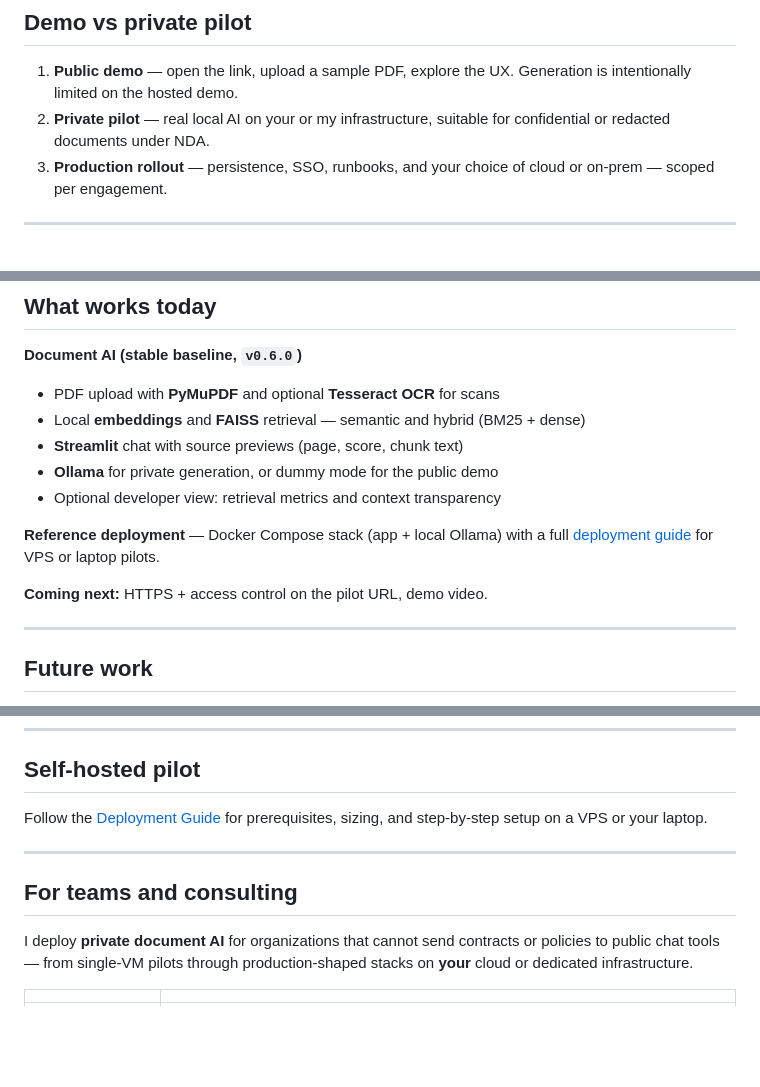
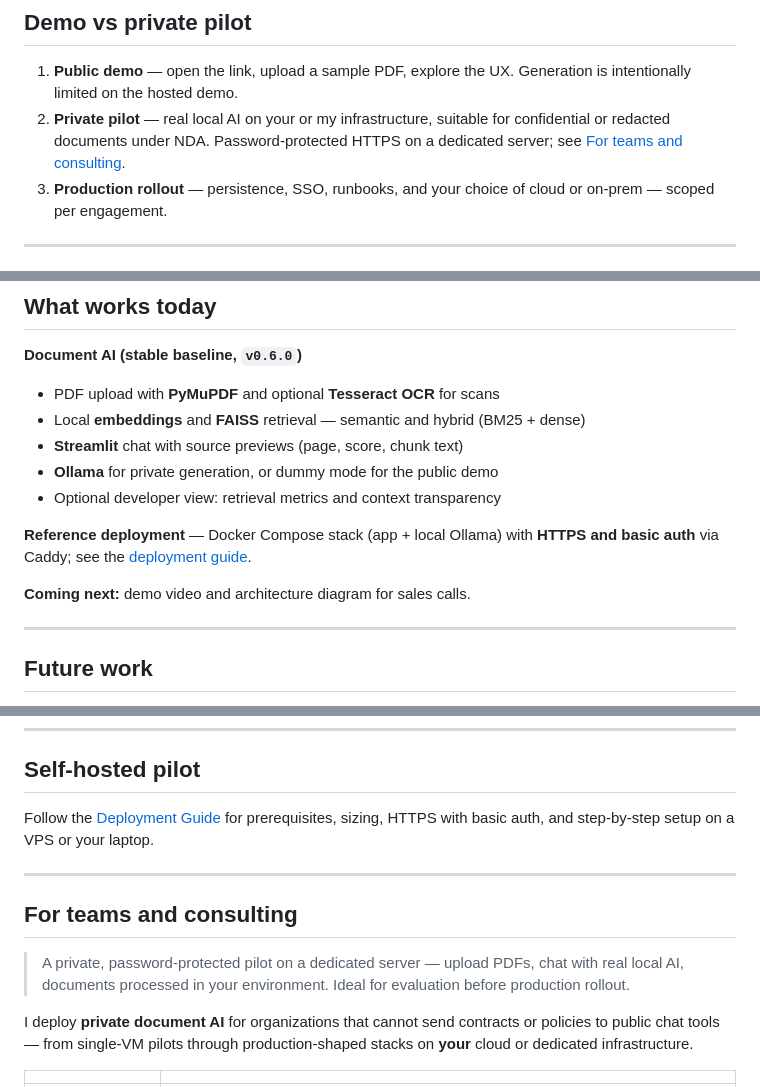
Before and after one commit to RoxanaTapia/ai-doc-to-chat-pipeline, a Markdown page: README.md, 3 parts joined by grey strips. Rendered like a GitHub page; blank space fills up the shorter version.

Commit message:
docs: add pilot sales pitch and sync README with HTTPS deploy
State that the reference deployment includes Caddy TLS and basic auth,
add a concise consulting pitch, and point evaluators to the deployment guide.

Co-authored-by: Cursor <cursoragent@cursor.com>

```diff
--- a/README.md
+++ b/README.md
@@ -44,7 +44,7 @@ Pilots use in-session indexing (ideal for evaluations). Longer-term deployments
 ## Demo vs private pilot
 
 1. **Public demo** — open the link, upload a sample PDF, explore the UX. Generation is intentionally limited on the hosted demo.
-2. **Private pilot** — real local AI on your or my infrastructure, suitable for confidential or redacted documents under NDA.
+2. **Private pilot** — real local AI on your or my infrastructure, suitable for confidential or redacted documents under NDA. Password-protected HTTPS on a dedicated server; see [For teams and consulting](#for-teams-and-consulting).
 3. **Production rollout** — persistence, SSO, runbooks, and your choice of cloud or on-prem — scoped per engagement.
 
 ---
@@ -76,9 +76,9 @@ Deployment and architecture: [DEPLOYMENT.md](DEPLOYMENT.md)
 - **Ollama** for private generation, or dummy mode for the public demo
 - Optional developer view: retrieval metrics and context transparency
 
-**Reference deployment** — Docker Compose stack (app + local Ollama) with a full [deployment guide](DEPLOYMENT.md) for VPS or laptop pilots.
+**Reference deployment** — Docker Compose stack (app + local Ollama) with **HTTPS and basic auth** via Caddy; see the [deployment guide](DEPLOYMENT.md).
 
-**Coming next:** HTTPS + access control on the pilot URL, demo video.
+**Coming next:** demo video and architecture diagram for sales calls.
 
 ---
 
@@ -95,11 +95,13 @@ The current pilot is a **session-based** app (indexes per upload). Typical produ
 
 ## Self-hosted pilot
 
-Follow the [Deployment Guide](DEPLOYMENT.md) for prerequisites, sizing, and step-by-step setup on a VPS or your laptop.
+Follow the [Deployment Guide](DEPLOYMENT.md) for prerequisites, sizing, HTTPS with basic auth, and step-by-step setup on a VPS or your laptop.
 
 ---
 
 ## For teams and consulting
+
+> A private, password-protected pilot on a dedicated server — upload PDFs, chat with real local AI, documents processed in your environment. Ideal for evaluation before production rollout.
 
 I deploy **private document AI** for organizations that cannot send contracts or policies to public chat tools — from single-VM pilots through production-shaped stacks on **your** cloud or dedicated infrastructure.
 
```
